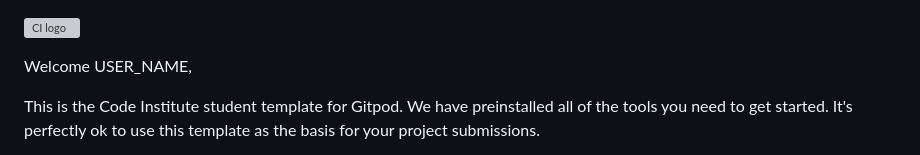
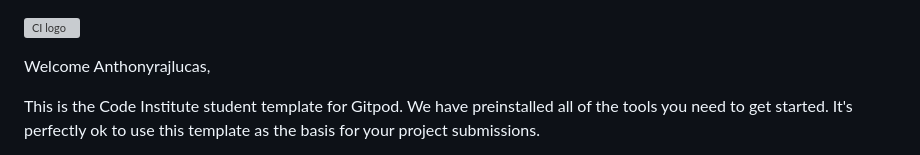
Before and after one commit to Anthonyrajlucas/my-full-template, a Markdown page: README.md, the part around the change. Rendered like a GitHub page; grey boxes are pictures that could not be loaded.

Commit message:
docs: add README.md file

```diff
--- a/README.md
+++ b/README.md
@@ -1,6 +1,6 @@
 ![CI logo](https://codeinstitute.s3.amazonaws.com/fullstack/ci_logo_small.png)
 
-Welcome USER_NAME,
+Welcome Anthonyrajlucas,
 
 This is the Code Institute student template for Gitpod. We have preinstalled all of the tools you need to get started. It's perfectly ok to use this template as the basis for your project submissions.
 
```
